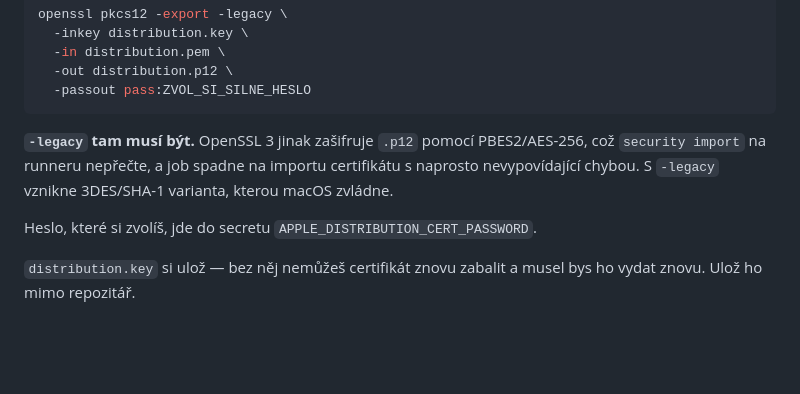
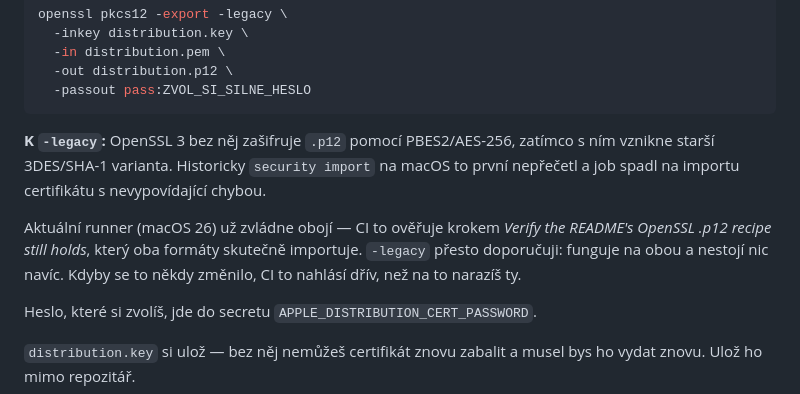
Before and after one commit to sejkoramartin/Mmolio, a Markdown page: README.md, the part around the change. Drawn GitHub-style; blank space fills up the shorter version.

Commit message:
Correct the README's claim about OpenSSL .p12 compatibility
The new CI check disagreed with what the README asserted: the macOS 26
runner imports a PBES2/AES-256 .p12 as happily as a -legacy one, so the
claim that the modern format makes the job fail is no longer true.

-legacy is still the recommendation, since it works on both old and current
macOS at no cost, but the text now says that rather than predicting a
failure that would not happen.

Co-Authored-By: Claude Opus 5 <noreply@anthropic.com>
Claude-Session: https://claude.ai/code/session_014YodeeWhYdG8c7QTcNbFaY

````diff
--- a/README.md
+++ b/README.md
@@ -243,9 +243,14 @@ openssl pkcs12 -export -legacy \
   -passout pass:ZVOL_SI_SILNE_HESLO
 ```
 
-**`-legacy` tam musí být.** OpenSSL 3 jinak zašifruje `.p12` pomocí PBES2/AES-256, což
-`security import` na runneru nepřečte, a job spadne na importu certifikátu s naprosto
-nevypovídající chybou. S `-legacy` vznikne 3DES/SHA-1 varianta, kterou macOS zvládne.
+**K `-legacy`:** OpenSSL 3 bez něj zašifruje `.p12` pomocí PBES2/AES-256, zatímco
+s ním vznikne starší 3DES/SHA-1 varianta. Historicky `security import` na macOS to
+první nepřečetl a job spadl na importu certifikátu s nevypovídající chybou.
+
+Aktuální runner (macOS 26) už zvládne obojí — CI to ověřuje krokem
+*Verify the README's OpenSSL .p12 recipe still holds*, který oba formáty skutečně
+importuje. `-legacy` přesto doporučuji: funguje na obou a nestojí nic navíc.
+Kdyby se to někdy změnilo, CI to nahlásí dřív, než na to narazíš ty.
 
 Heslo, které si zvolíš, jde do secretu `APPLE_DISTRIBUTION_CERT_PASSWORD`.
 
````
